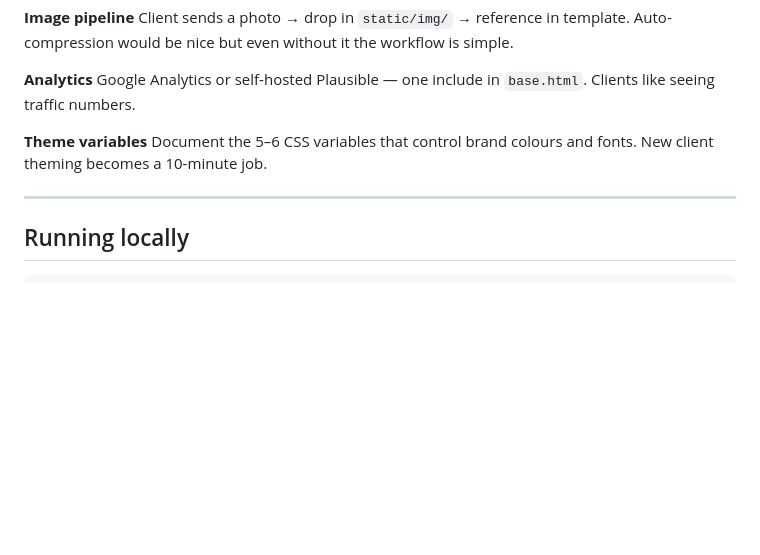
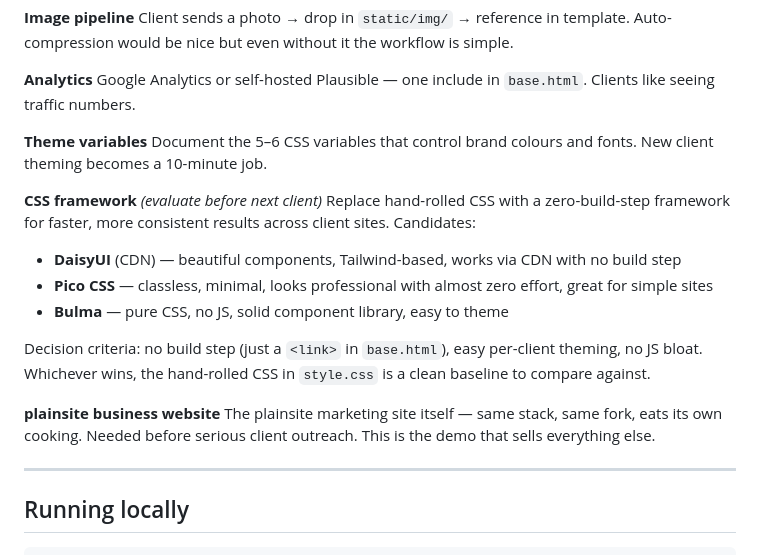
Before and after one commit to Rytterboi/plainsite, a Markdown page: README.md, the part around the change. GitHub-like rendering; blank space fills up the shorter version.

Commit message:
Roadmap: CSS framework evaluation, plainsite business website

```diff
--- a/README.md
+++ b/README.md
@@ -137,6 +137,17 @@ Google Analytics or self-hosted Plausible — one include in `base.html`. Client
 **Theme variables**
 Document the 5–6 CSS variables that control brand colours and fonts. New client theming becomes a 10-minute job.
 
+**CSS framework** *(evaluate before next client)*
+Replace hand-rolled CSS with a zero-build-step framework for faster, more consistent results across client sites. Candidates:
+- **DaisyUI** (CDN) — beautiful components, Tailwind-based, works via CDN with no build step
+- **Pico CSS** — classless, minimal, looks professional with almost zero effort, great for simple sites
+- **Bulma** — pure CSS, no JS, solid component library, easy to theme
+
+Decision criteria: no build step (just a `<link>` in `base.html`), easy per-client theming, no JS bloat. Whichever wins, the hand-rolled CSS in `style.css` is a clean baseline to compare against.
+
+**plainsite business website**
+The plainsite marketing site itself — same stack, same fork, eats its own cooking. Needed before serious client outreach. This is the demo that sells everything else.
+
 ---
 
 ## Running locally
```
